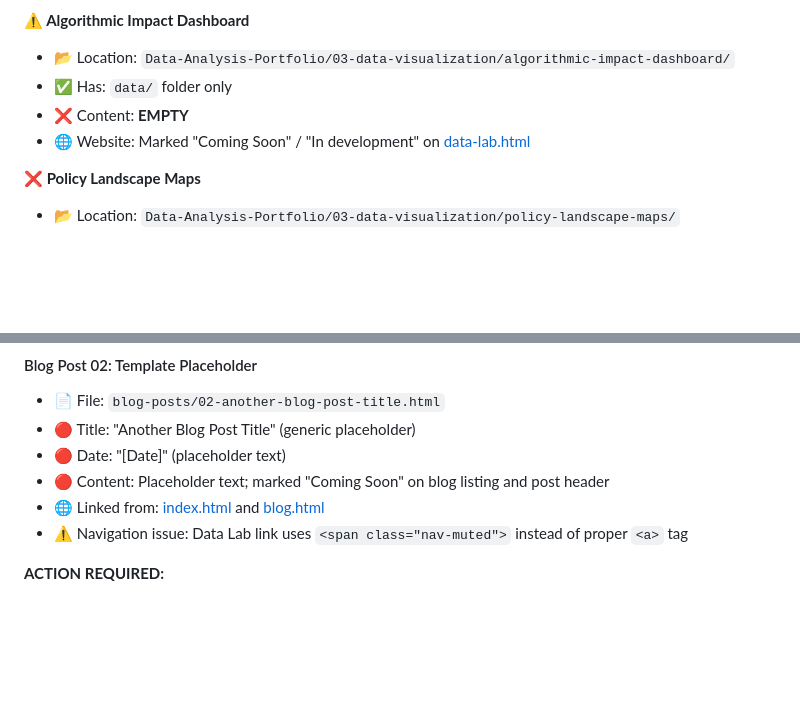
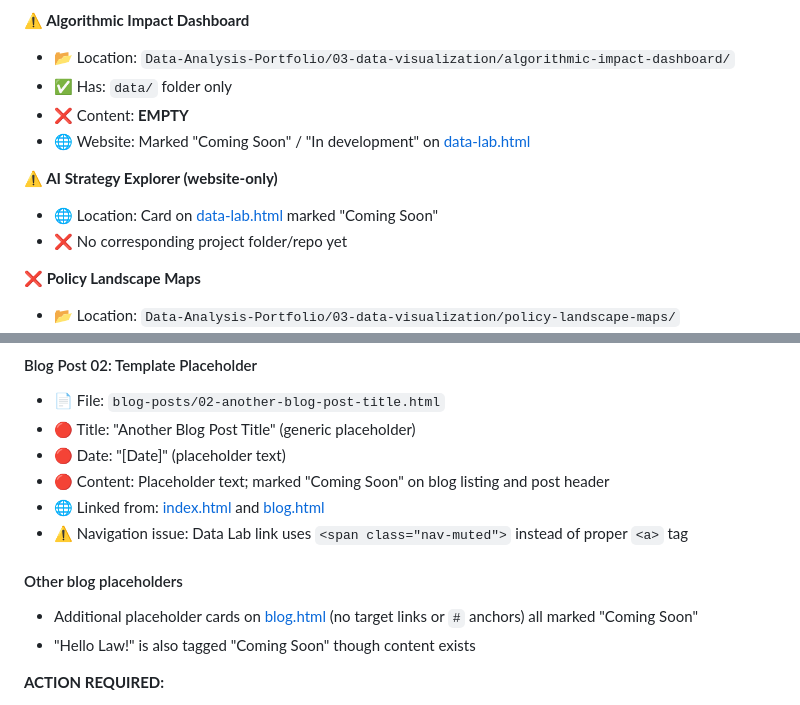
Before and after one commit to juapache/juapache.github.io, a Markdown page: to-do.md, 2 parts joined by grey strips. Drawn GitHub-style; blank space fills up the shorter version.

```diff
--- a/to-do.md
+++ b/to-do.md
@@ -107,6 +107,10 @@ All course material links point to non-existent files:
 - ❌ Content: **EMPTY**
 - 🌐 Website: Marked "Coming Soon" / "In development" on [data-lab.html](data-lab.html)
 
+**⚠️ AI Strategy Explorer (website-only)**
+- 🌐 Location: Card on [data-lab.html](data-lab.html) marked "Coming Soon"
+- ❌ No corresponding project folder/repo yet
+
 **❌ Policy Landscape Maps**
 - 📂 Location: `Data-Analysis-Portfolio/03-data-visualization/policy-landscape-maps/`
 - ❌ Folder: **COMPLETELY EMPTY**
@@ -132,6 +136,10 @@ All course material links point to non-existent files:
 - 🔴 Content: Placeholder text; marked "Coming Soon" on blog listing and post header
 - 🌐 Linked from: [index.html](index.html) and [blog.html](blog.html)
 - ⚠️ Navigation issue: Data Lab link uses `<span class="nav-muted">` instead of proper `<a>` tag
+
+#### Other blog placeholders
+- Additional placeholder cards on [blog.html](blog.html) (no target links or `#` anchors) all marked "Coming Soon"
+- "Hello Law!" is also tagged "Coming Soon" though content exists
 
 **ACTION REQUIRED:**
 1. Either write actual blog post content for post 02
```
Also changed, not shown: other parts of to-do.md (+14 -11 lines).
